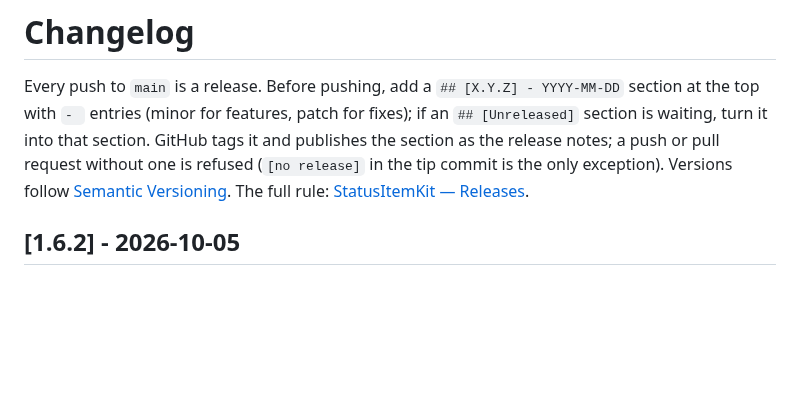
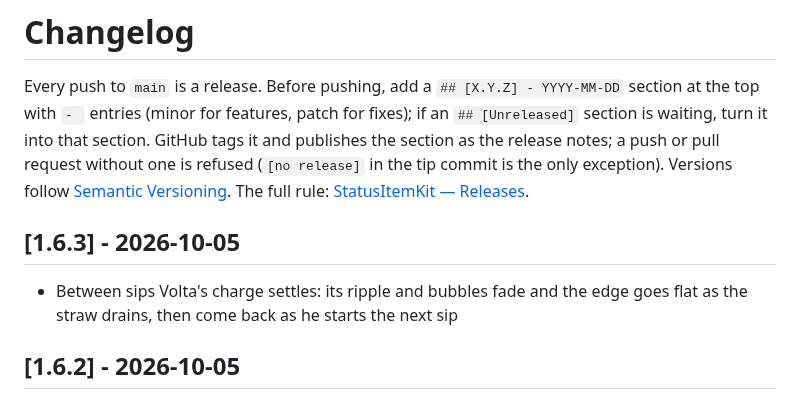
Before and after one commit to nicholaspsmith/battery-time-menubar, a Markdown page: CHANGELOG.md, the part around the change. Rendered like a GitHub page; blank space fills up the shorter version.

Commit message:
1.6.3: Volta's charge settles between sips
Co-Authored-By: Claude Opus 5.5 <noreply@anthropic.com>
Claude-Session: https://claude.ai/code/session_01HneBM9spXZFGPgLg2s7mfT

```diff
--- a/CHANGELOG.md
+++ b/CHANGELOG.md
@@ -7,6 +7,10 @@ and publishes the section as the release notes; a push or pull request
 without one is refused (`[no release]` in the tip commit is the only exception).
 Versions follow [Semantic Versioning](https://semver.org/). The full rule:
 [StatusItemKit — Releases](https://github.com/nicholaspsmith/StatusItemKit#releases-every-push-is-one).
+
+## [1.6.3] - 2026-10-05
+
+- Between sips Volta's charge settles: its ripple and bubbles fade and the edge goes flat as the straw drains, then come back as he starts the next sip
 
 ## [1.6.2] - 2026-10-05
 
```
Also changed, not shown: docs/animation.png, 1 other file.
